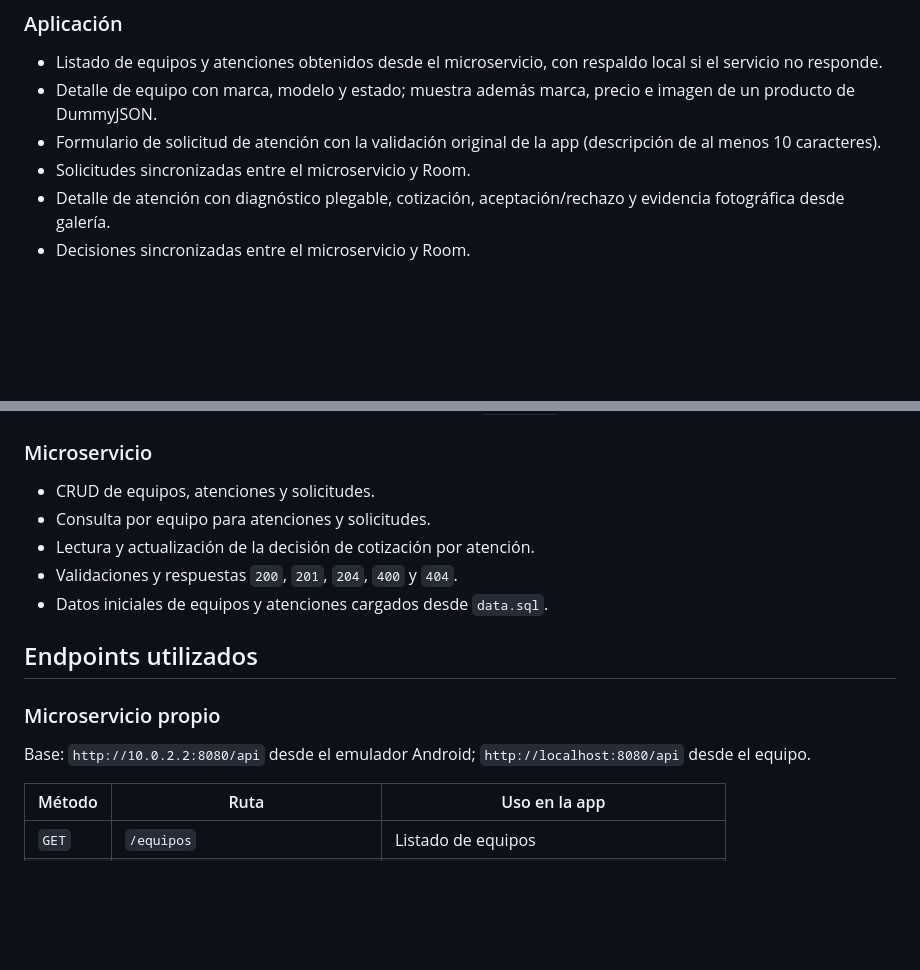
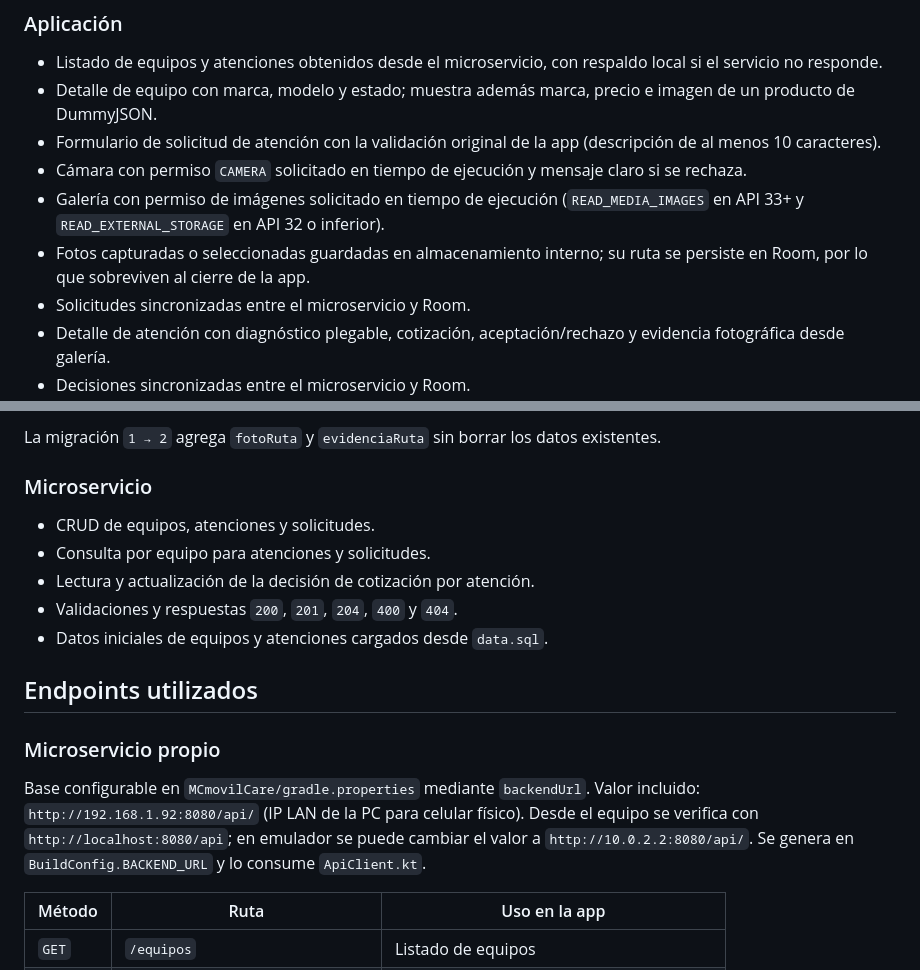
Before and after one commit to Skeeeeewb/mcmovil-care, a Markdown page: README.md, 2 parts joined by grey strips. Rendered like a GitHub page; blank space fills up the shorter version.

```diff
--- a/README.md
+++ b/README.md
@@ -27,6 +27,9 @@ Aplicación móvil académica para un servicio técnico: consulta de equipos, re
 - Listado de equipos y atenciones obtenidos desde el microservicio, con respaldo local si el servicio no responde.
 - Detalle de equipo con marca, modelo y estado; muestra además marca, precio e imagen de un producto de DummyJSON.
 - Formulario de solicitud de atención con la validación original de la app (descripción de al menos 10 caracteres).
+- Cámara con permiso `CAMERA` solicitado en tiempo de ejecución y mensaje claro si se rechaza.
+- Galería con permiso de imágenes solicitado en tiempo de ejecución (`READ_MEDIA_IMAGES` en API 33+ y `READ_EXTERNAL_STORAGE` en API 32 o inferior).
+- Fotos capturadas o seleccionadas guardadas en almacenamiento interno; su ruta se persiste en Room, por lo que sobreviven al cierre de la app.
 - Solicitudes sincronizadas entre el microservicio y Room.
 - Detalle de atención con diagnóstico plegable, cotización, aceptación/rechazo y evidencia fotográfica desde galería.
 - Decisiones sincronizadas entre el microservicio y Room.
@@ -34,3 +56,4 @@ Aplicación móvil académica para un servicio técnico: consulta de equipos, re
+La migración `1 → 2` agrega `fotoRuta` y `evidenciaRuta` sin borrar los datos existentes.
 
 ### Microservicio
 
@@ -44,7 +67,7 @@ Aplicación móvil académica para un servicio técnico: consulta de equipos, re
 
 ### Microservicio propio
 
-Base: `http://10.0.2.2:8080/api` desde el emulador Android; `http://localhost:8080/api` desde el equipo.
+Base configurable en `MCmovilCare/gradle.properties` mediante `backendUrl`. Valor incluido: `http://192.168.1.92:8080/api/` (IP LAN de la PC para celular físico). Desde el equipo se verifica con `http://localhost:8080/api`; en emulador se puede cambiar el valor a `http://10.0.2.2:8080/api/`. Se genera en `BuildConfig.BACKEND_URL` y lo consume `ApiClient.kt`.
 
 | Método | Ruta | Uso en la app |
 | --- | --- | --- |
```
Also changed, not shown: other parts of README.md (+37 -4 lines), docs/evidencias/captura-apk-firmado.png (added), docs/evidencias/captura-keystore.png (added), 3 other files.
